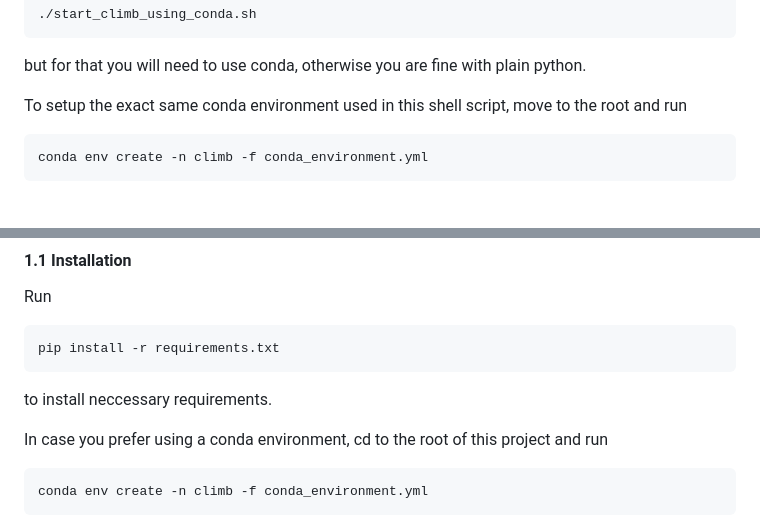
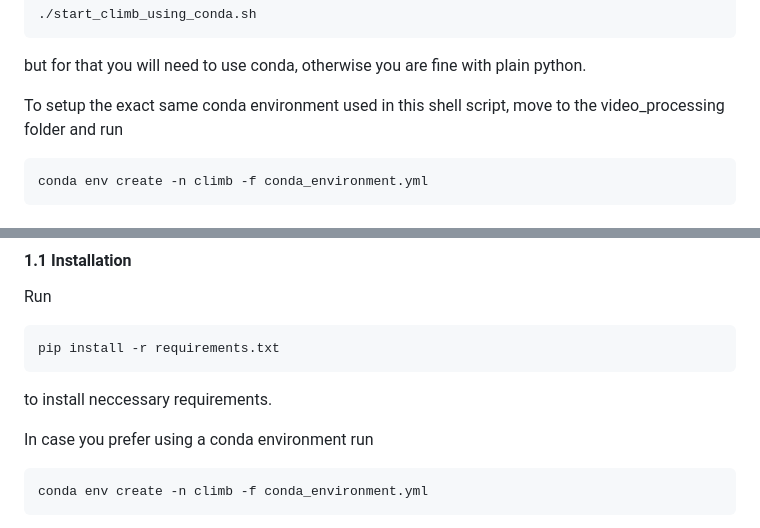
Before and after one commit to towurzer/CLIMB, a Markdown page: README.md, 2 parts joined by grey strips. Rendered like a GitHub page.

Commit message:
Corrected conda setup

````diff
--- a/README.md
+++ b/README.md
@@ -54,7 +54,7 @@ If we don't support your terminal emulator, and you don't want to have all proce
 
 but for that you will need to use conda, otherwise you are fine with plain python.
 
-To setup the exact same conda environment used in this shell script, move to the root and run
+To setup the exact same conda environment used in this shell script, move to the video_processing folder and run
 ```bash:
 conda env create -n climb -f conda_environment.yml
 ```
@@ -205,7 +205,7 @@ pip install -r requirements.txt
 
 to install neccessary requirements.
 
-In case you prefer using a conda environment, cd to the root of this project and run
+In case you prefer using a conda environment run
 ```bash:
 conda env create -n climb -f conda_environment.yml
 ```
````
